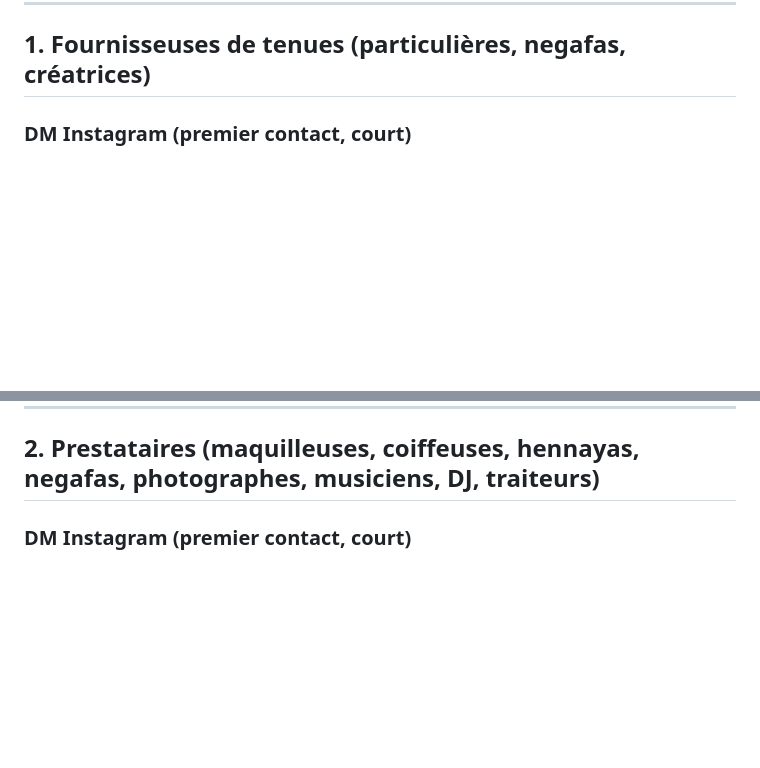
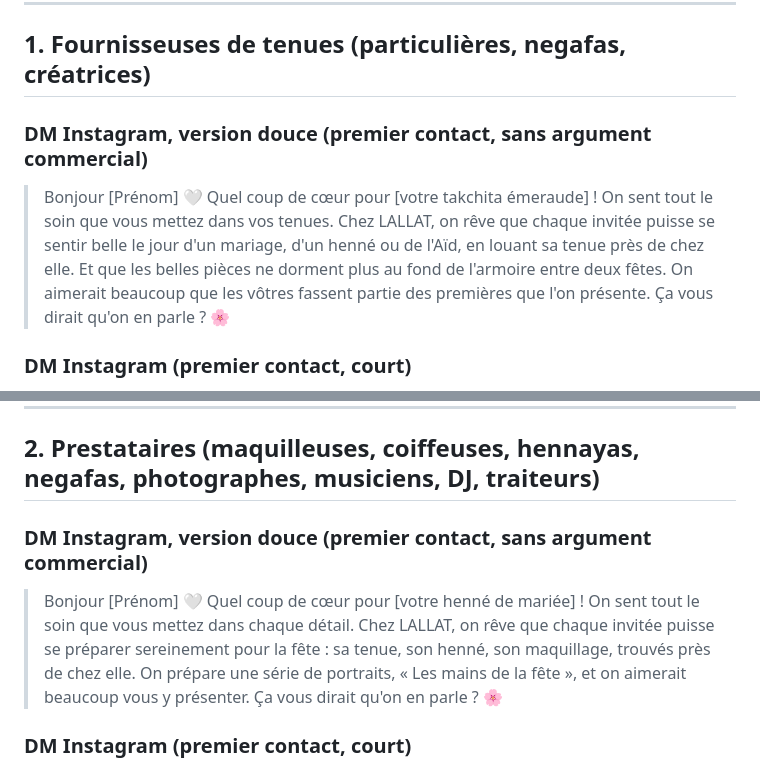
Before and after one commit to Nassaax/Lalla, a Markdown page: marque/demarchage/MESSAGES.md, 2 parts joined by grey strips. Drawn GitHub-style; blank space fills up the shorter version.

Commit message:
Démarchage : version douce du premier message (fournisseuses et prestataires)
Co-Authored-By: Claude Opus 5.5 <noreply@anthropic.com>
Claude-Session: https://claude.ai/code/session_01VgG2WfQrPSgVBGZx6MY3iH

```diff
--- a/marque/demarchage/MESSAGES.md
+++ b/marque/demarchage/MESSAGES.md
@@ -8,6 +8,14 @@ Règle d'or : toujours une phrase personnalisée sur SON travail (une pièce, un
 ---
 
 ## 1. Fournisseuses de tenues (particulières, negafas, créatrices)
+
+### DM Instagram, version douce (premier contact, sans argument commercial)
+
+> Bonjour [Prénom] 🤍
+> Quel coup de cœur pour [votre takchita émeraude] ! On sent tout le soin que vous mettez dans vos tenues.
+> Chez LALLAT, on rêve que chaque invitée puisse se sentir belle le jour d'un mariage, d'un henné ou de l'Aïd, en louant sa tenue près de chez elle. Et que les belles pièces ne dorment plus au fond de l'armoire entre deux fêtes.
+> On aimerait beaucoup que les vôtres fassent partie des premières que l'on présente.
+> Ça vous dirait qu'on en parle ? 🌸
 
 ### DM Instagram (premier contact, court)
 
@@ -35,6 +43,14 @@ Règle d'or : toujours une phrase personnalisée sur SON travail (une pièce, un
 ---
 
 ## 2. Prestataires (maquilleuses, coiffeuses, hennayas, negafas, photographes, musiciens, DJ, traiteurs)
+
+### DM Instagram, version douce (premier contact, sans argument commercial)
+
+> Bonjour [Prénom] 🤍
+> Quel coup de cœur pour [votre henné de mariée] ! On sent tout le soin que vous mettez dans chaque détail.
+> Chez LALLAT, on rêve que chaque invitée puisse se préparer sereinement pour la fête : sa tenue, son henné, son maquillage, trouvés près de chez elle.
+> On prépare une série de portraits, « Les mains de la fête », et on aimerait beaucoup vous y présenter.
+> Ça vous dirait qu'on en parle ? 🌸
 
 ### DM Instagram (premier contact, court)
 
```
